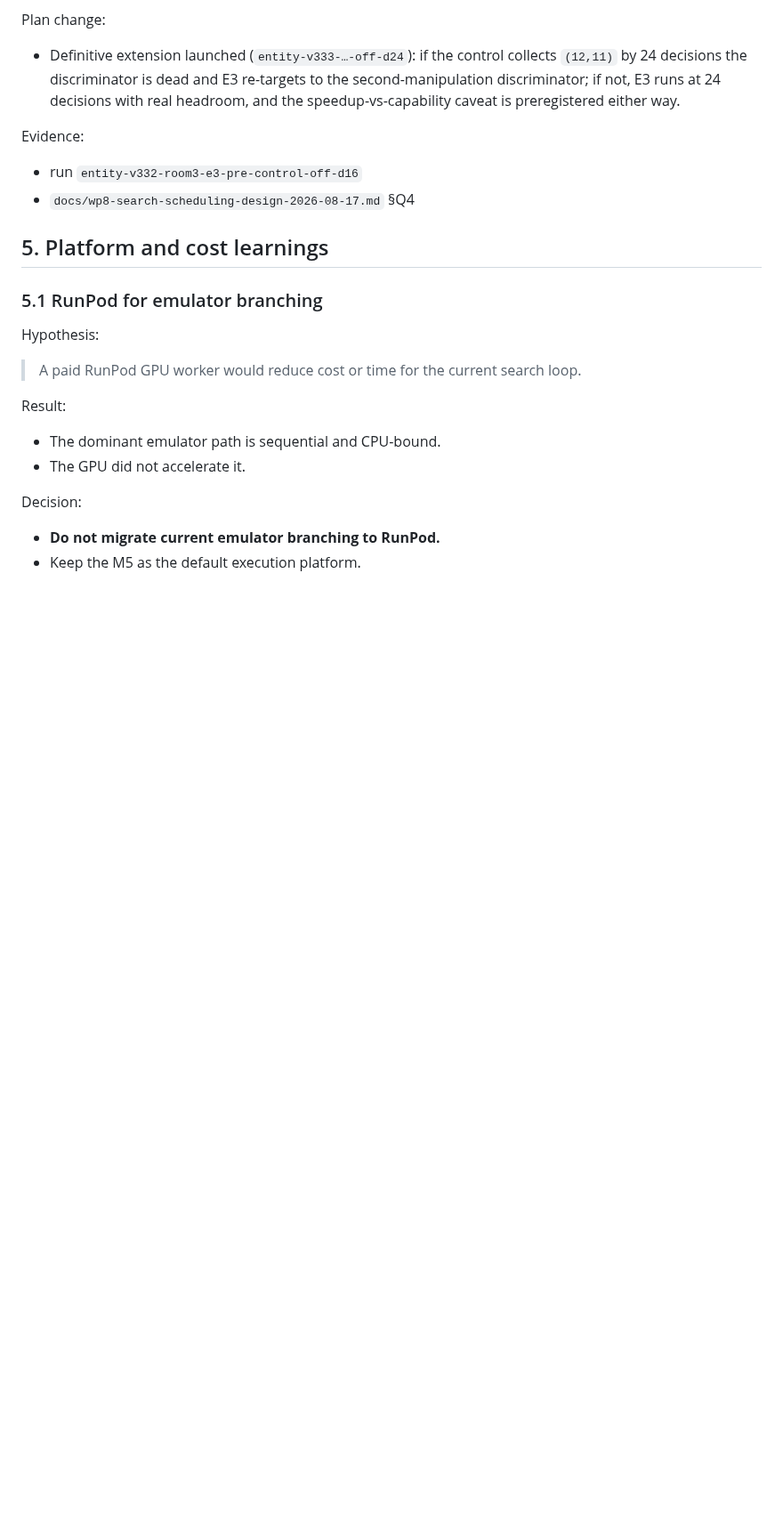
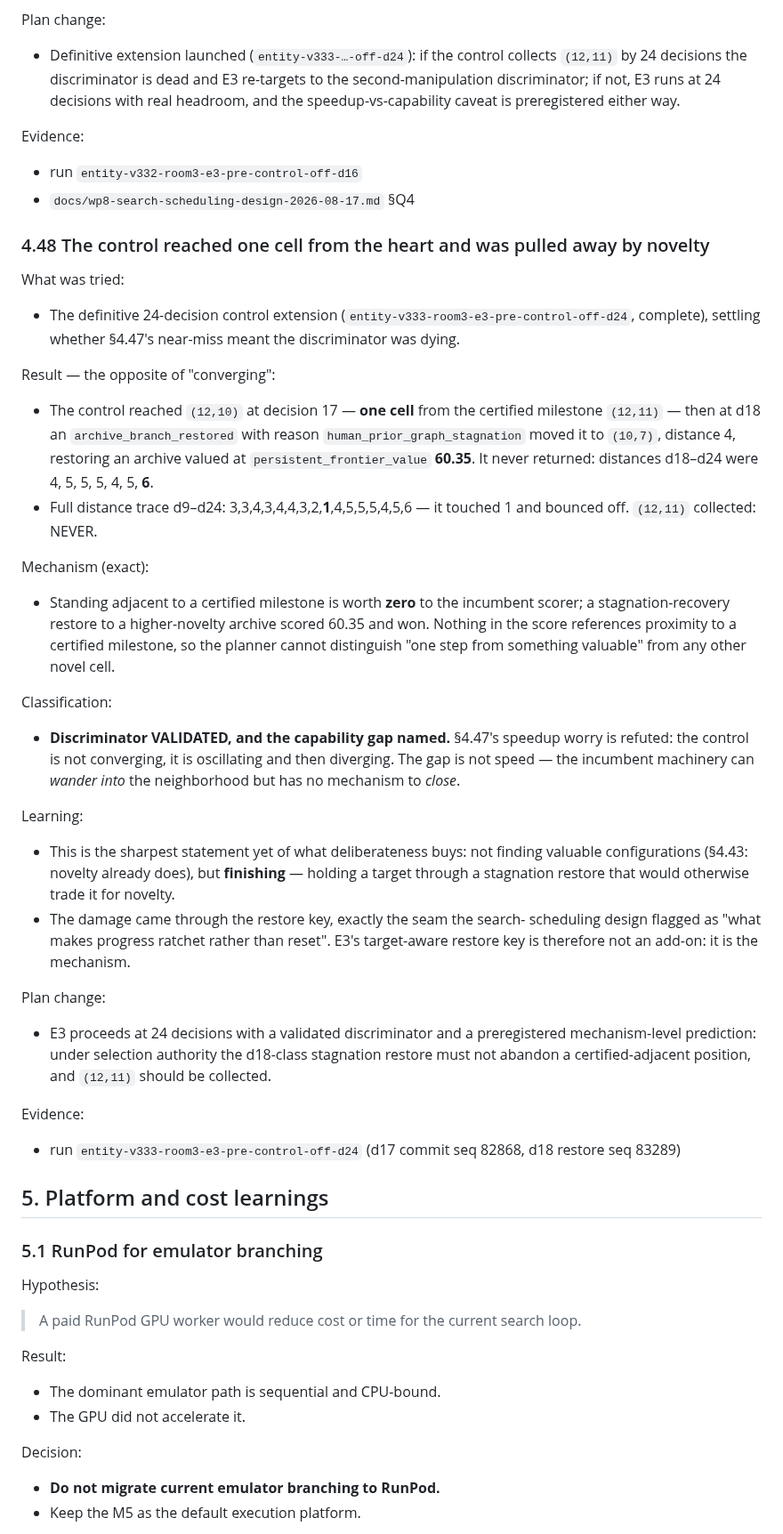
Before and after one commit to toddsherman/lolo-agent, a Markdown page: docs/learnings.md, the part around the change. Shown at 89% size. Rendered like a GitHub page; blank space fills up the shorter version.

Commit message:
Validate the discriminator: novelty pulled the agent off the heart
The 24-decision control reached one cell from the certified milestone
at d17, then a stagnation restore traded that position for an archive
worth 60.35 in novelty and never returned, ending six cells away.
Standing next to something valuable is worth zero to the incumbent
scorer. Deliberateness buys finishing, not finding - and the restore
key is the mechanism, not an add-on.

Co-Authored-By: Claude Fable 5 <noreply@anthropic.com>

```diff
--- a/docs/learnings.md
+++ b/docs/learnings.md
@@ -2240,6 +2240,64 @@ Evidence:
 - run `entity-v332-room3-e3-pre-control-off-d16`
 - `docs/wp8-search-scheduling-design-2026-08-17.md` §Q4
 
+### 4.48 The control reached one cell from the heart and was pulled away by novelty
+
+What was tried:
+
+- The definitive 24-decision control extension
+  (`entity-v333-room3-e3-pre-control-off-d24`, complete), settling
+  whether §4.47's near-miss meant the discriminator was dying.
+
+Result — the opposite of "converging":
+
+- The control reached `(12,10)` at decision 17 — **one cell** from the
+  certified milestone `(12,11)` — then at d18 an
+  `archive_branch_restored` with reason `human_prior_graph_stagnation`
+  moved it to `(10,7)`, distance 4, restoring an archive valued at
+  `persistent_frontier_value` **60.35**. It never returned: distances
+  d18–d24 were 4, 5, 5, 5, 4, 5, **6**.
+- Full distance trace d9–d24: 3,3,4,3,4,4,3,2,**1**,4,5,5,5,4,5,6 —
+  it touched 1 and bounced off. `(12,11)` collected: NEVER.
+
+Mechanism (exact):
+
+- Standing adjacent to a certified milestone is worth **zero** to the
+  incumbent scorer; a stagnation-recovery restore to a higher-novelty
+  archive scored 60.35 and won. Nothing in the score references
+  proximity to a certified milestone, so the planner cannot distinguish
+  "one step from something valuable" from any other novel cell.
+
+Classification:
+
+- **Discriminator VALIDATED, and the capability gap named.** §4.47's
+  speedup worry is refuted: the control is not converging, it is
+  oscillating and then diverging. The gap is not speed — the incumbent
+  machinery can *wander into* the neighborhood but has no mechanism to
+  *close*.
+
+Learning:
+
+- This is the sharpest statement yet of what deliberateness buys: not
+  finding valuable configurations (§4.43: novelty already does), but
+  **finishing** — holding a target through a stagnation restore that
+  would otherwise trade it for novelty.
+- The damage came through the restore key, exactly the seam the search-
+  scheduling design flagged as "what makes progress ratchet rather than
+  reset". E3's target-aware restore key is therefore not an add-on: it is
+  the mechanism.
+
+Plan change:
+
+- E3 proceeds at 24 decisions with a validated discriminator and a
+  preregistered mechanism-level prediction: under selection authority the
+  d18-class stagnation restore must not abandon a certified-adjacent
+  position, and `(12,11)` should be collected.
+
+Evidence:
+
+- run `entity-v333-room3-e3-pre-control-off-d24` (d17 commit seq 82868,
+  d18 restore seq 83289)
+
 ## 5. Platform and cost learnings
 
 ### 5.1 RunPod for emulator branching
```
